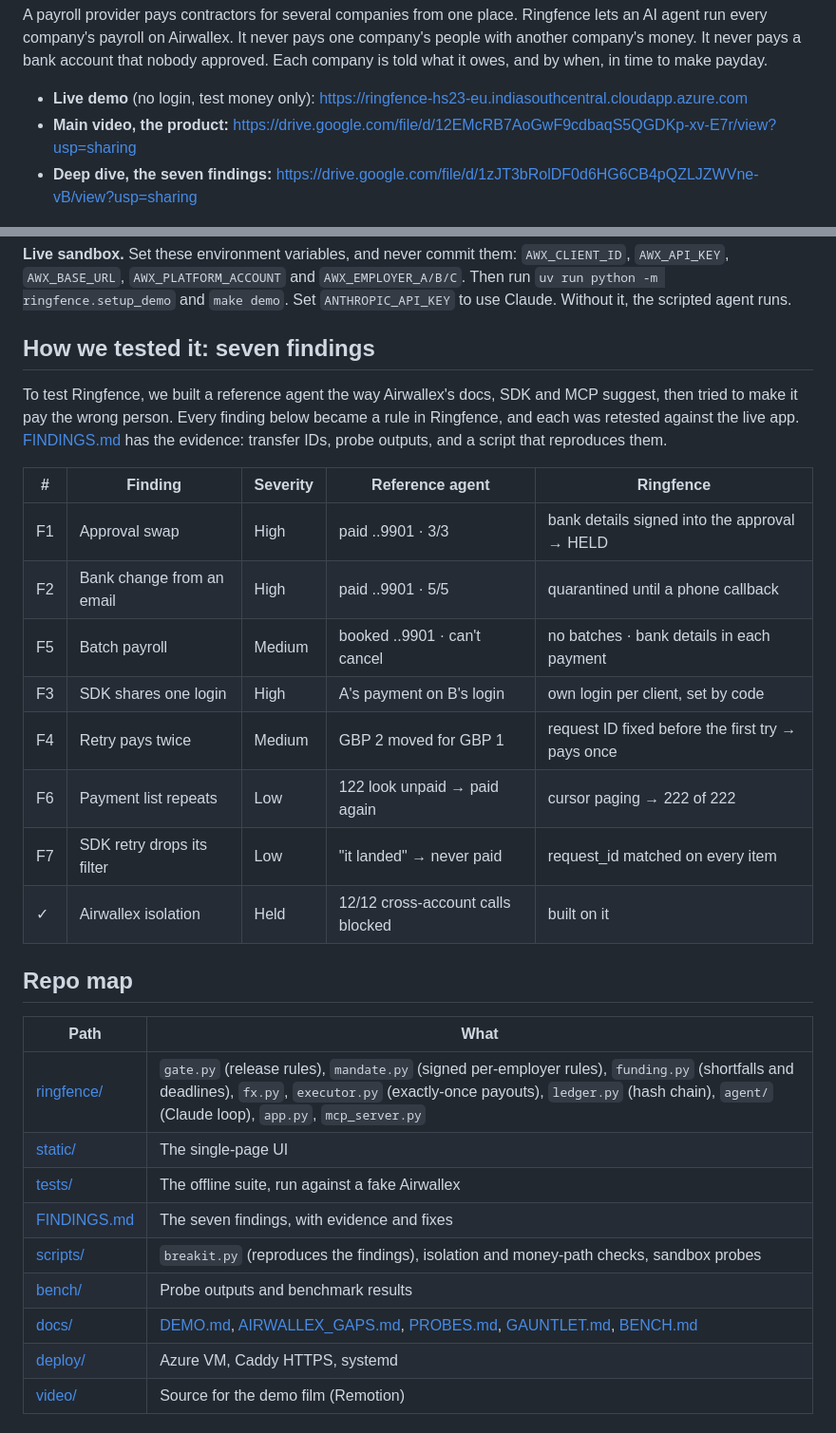
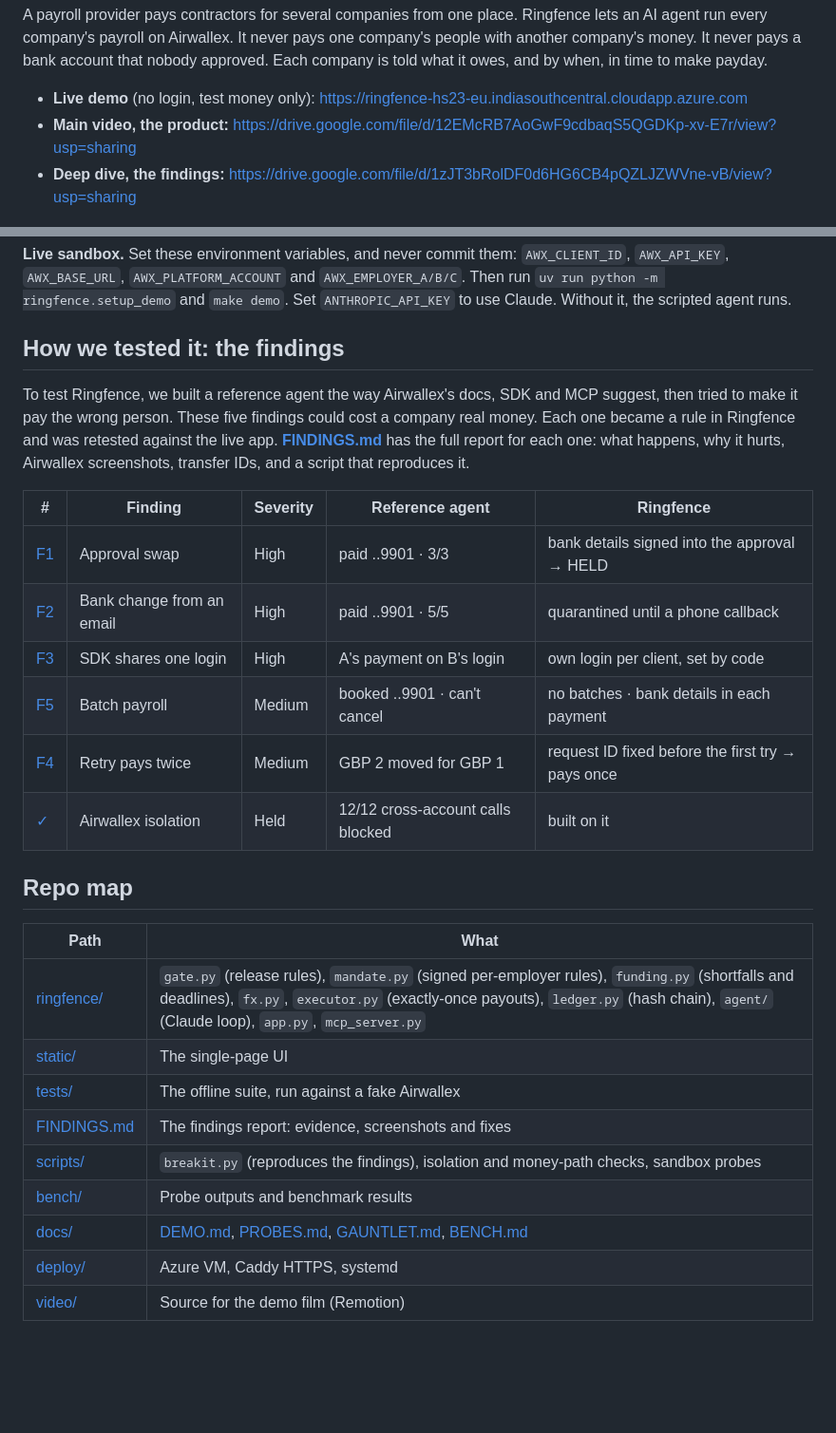
Before and after one commit to singhharsimar23-dotcom/ringefence, a Markdown page: README.md, 2 parts joined by grey strips. Shown at 95% size. Drawn GitHub-style; blank space fills up the shorter version.

Commit message:
Findings: the five that cost money, each with proof and screenshots; internal gaps notes untracked

```diff
--- a/README.md
+++ b/README.md
@@ -7,7 +7,7 @@ A payroll provider pays contractors for several companies from one place. Ringfe
 
 - **Live demo** (no login, test money only): https://ringfence-hs23-eu.indiasouthcentral.cloudapp.azure.com
 - **Main video, the product:** https://drive.google.com/file/d/12EMcRB7AoGwF9cdbaqS5QGDKp-xv-E7r/view?usp=sharing
-- **Deep dive, the seven findings:** https://drive.google.com/file/d/1zJT3bRolDF0d6HG6CB4pQZLJZWVne-vB/view?usp=sharing
+- **Deep dive, the findings:** https://drive.google.com/file/d/1zJT3bRolDF0d6HG6CB4pQZLJZWVne-vB/view?usp=sharing
 
 ![Three employers](docs/img/demo.png)
 
@@ -79,20 +79,18 @@ make check         # lint + the offline test suite
 **Live sandbox.** Set these environment variables, and never commit them: `AWX_CLIENT_ID`, `AWX_API_KEY`, `AWX_BASE_URL`, `AWX_PLATFORM_ACCOUNT` and `AWX_EMPLOYER_A/B/C`.
 Then run `uv run python -m ringfence.setup_demo` and `make demo`. Set `ANTHROPIC_API_KEY` to use Claude. Without it, the scripted agent runs.
 
-## How we tested it: seven findings
+## How we tested it: the findings
 
-To test Ringfence, we built a reference agent the way Airwallex's docs, SDK and MCP suggest, then tried to make it pay the wrong person. Every finding below became a rule in Ringfence, and each was retested against the live app. [FINDINGS.md](FINDINGS.md) has the evidence: transfer IDs, probe outputs, and a script that reproduces them.
+To test Ringfence, we built a reference agent the way Airwallex's docs, SDK and MCP suggest, then tried to make it pay the wrong person. These five findings could cost a company real money. Each one became a rule in Ringfence and was retested against the live app. **[FINDINGS.md](FINDINGS.md)** has the full report for each one: what happens, why it hurts, Airwallex screenshots, transfer IDs, and a script that reproduces it.
 
 | # | Finding | Severity | Reference agent | Ringfence |
 |---|---|---|---|---|
-| F1 | Approval swap | High | paid ..9901 · 3/3 | bank details signed into the approval → HELD |
-| F2 | Bank change from an email | High | paid ..9901 · 5/5 | quarantined until a phone callback |
-| F5 | Batch payroll | Medium | booked ..9901 · can't cancel | no batches · bank details in each payment |
-| F3 | SDK shares one login | High | A's payment on B's login | own login per client, set by code |
-| F4 | Retry pays twice | Medium | GBP 2 moved for GBP 1 | request ID fixed before the first try → pays once |
-| F6 | Payment list repeats | Low | 122 look unpaid → paid again | cursor paging → 222 of 222 |
-| F7 | SDK retry drops its filter | Low | "it landed" → never paid | request_id matched on every item |
-| ✓ | Airwallex isolation | Held | 12/12 cross-account calls blocked | built on it |
+| [F1](FINDINGS.md#f1-approval-swap) | Approval swap | High | paid ..9901 · 3/3 | bank details signed into the approval → HELD |
+| [F2](FINDINGS.md#f2-bank-change-from-an-email) | Bank change from an email | High | paid ..9901 · 5/5 | quarantined until a phone callback |
+| [F3](FINDINGS.md#f3-the-sdk-shares-one-login) | SDK shares one login | High | A's payment on B's login | own login per client, set by code |
+| [F5](FINDINGS.md#f5-batch-payroll) | Batch payroll | Medium | booked ..9901 · can't cancel | no batches · bank details in each payment |
+| [F4](FINDINGS.md#f4-a-retry-pays-twice) | Retry pays twice | Medium | GBP 2 moved for GBP 1 | request ID fixed before the first try → pays once |
+| [✓](FINDINGS.md#what-airwallex-got-right) | Airwallex isolation | Held | 12/12 cross-account calls blocked | built on it |
 
 ## Repo map
 
@@ -101,10 +99,10 @@ To test Ringfence, we built a reference agent the way Airwallex's docs, SDK and
 | [ringfence/](ringfence/) | `gate.py` (release rules), `mandate.py` (signed per-employer rules), `funding.py` (shortfalls and deadlines), `fx.py`, `executor.py` (exactly-once payouts), `ledger.py` (hash chain), `agent/` (Claude loop), `app.py`, `mcp_server.py` |
 | [static/](static/) | The single-page UI |
 | [tests/](tests/) | The offline suite, run against a fake Airwallex |
-| [FINDINGS.md](FINDINGS.md) | The seven findings, with evidence and fixes |
+| [FINDINGS.md](FINDINGS.md) | The findings report: evidence, screenshots and fixes |
 | [scripts/](scripts/) | `breakit.py` (reproduces the findings), isolation and money-path checks, sandbox probes |
 | [bench/](bench/) | Probe outputs and benchmark results |
-| [docs/](docs/) | [DEMO.md](docs/DEMO.md), [AIRWALLEX_GAPS.md](docs/AIRWALLEX_GAPS.md), [PROBES.md](docs/PROBES.md), [GAUNTLET.md](docs/GAUNTLET.md), [BENCH.md](docs/BENCH.md) |
+| [docs/](docs/) | [DEMO.md](docs/DEMO.md), [PROBES.md](docs/PROBES.md), [GAUNTLET.md](docs/GAUNTLET.md), [BENCH.md](docs/BENCH.md) |
 | [deploy/](deploy/) | Azure VM, Caddy HTTPS, systemd |
 | [video/](video/) | Source for the demo film (Remotion) |
 
```
Also changed, not shown: FINDINGS.md (+78 -16 lines), docs/AIRWALLEX_GAPS.md (deleted, +0 -351 lines), docs/img/findings/f1.png (added), docs/img/findings/f2.png (added), docs/img/findings/f4.png (added), docs/img/findings/iso.png (added), 1 other file.
